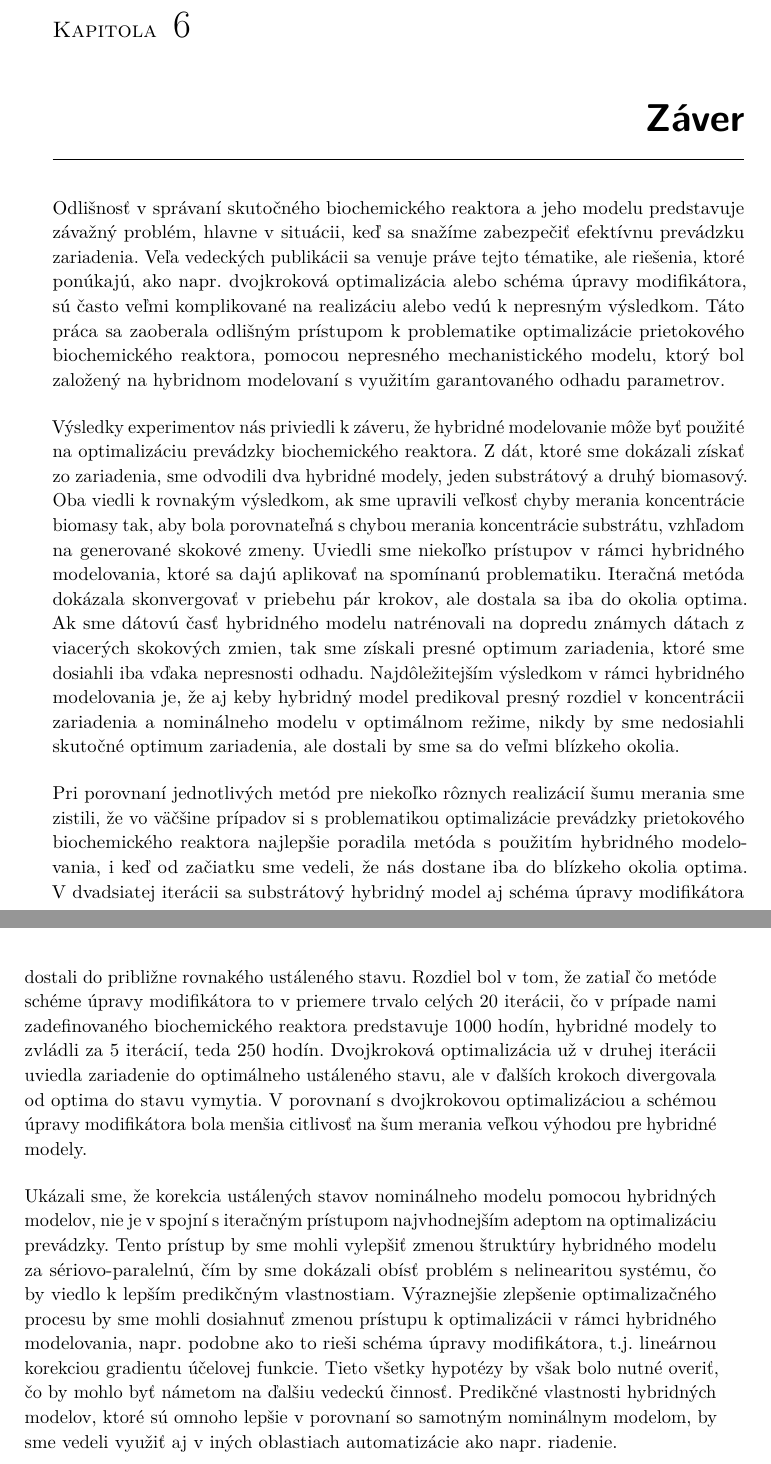
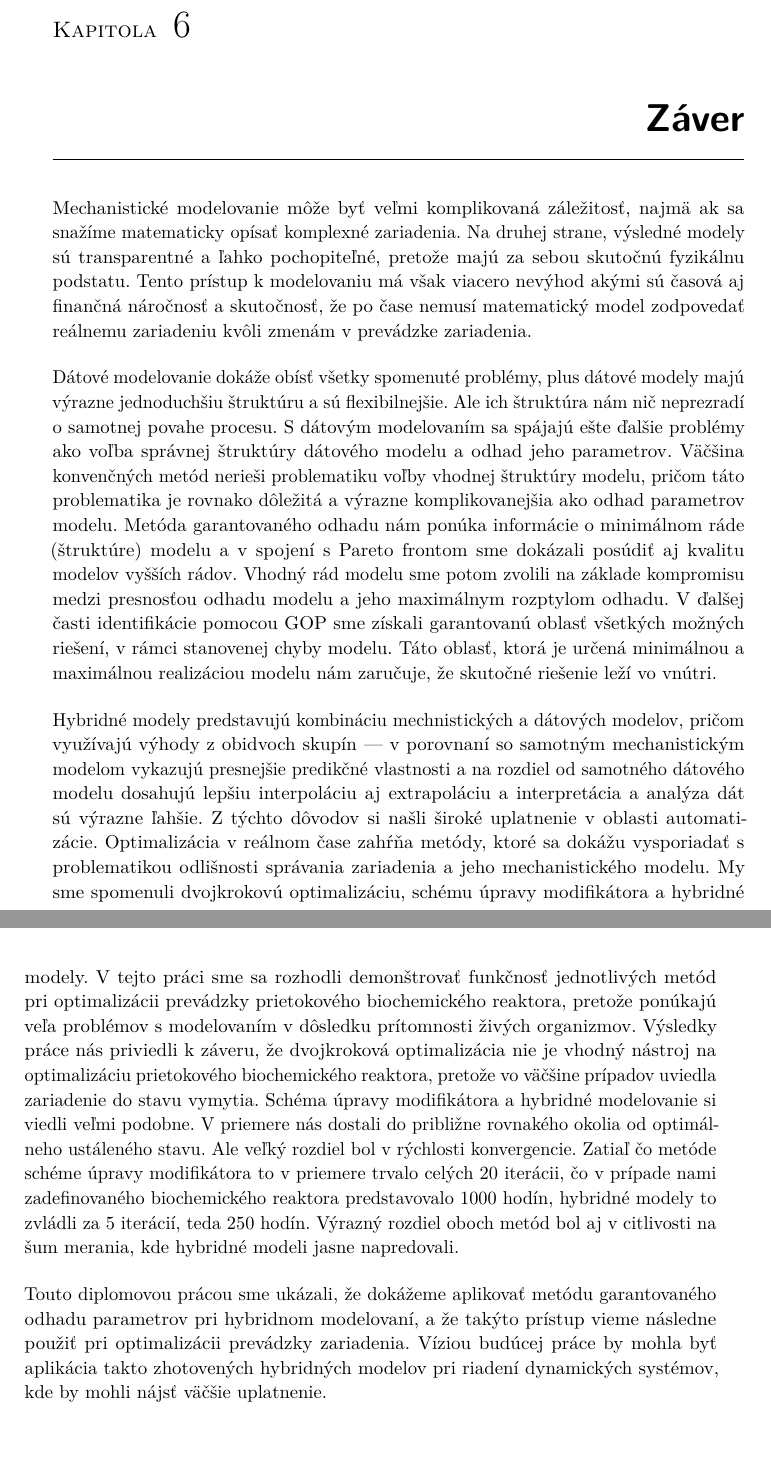
Before and after one commit to xkintler/Thesis, a LaTeX thesis (main.tex, which reads content/zaver.tex): two parts of pages 99 and 100 of 103, joined at a grey line, cut so that both start at the same text. Compiled offline with pdfLaTeX.

Commit message:
Update: finalna verzia 2.1.0

```diff
--- a/content/zaver.tex
+++ b/content/zaver.tex
@@ -1,13 +1,8 @@
 \chapter{Záver}
-% RP: Toto je zaver celej prace, nielen zaver poslednej kapitoly. Bioreaktor je len priklad, ktory ste pouzili, ale metody uvedene v praci su vseobecne. Ste tu casto prilis konkretny. Treba opisat (najlepsie v tomto poradi) co ste skumali/akej teme sa venovali, ake nastroje/metody ste pouzili, a ake su vysledky. Este konkretnejsie by to mohlo vyzerat takto:
-% 1. odsek: problematika modelovania
-% 2. odsek: datove modely a garantovany odhad (zaver za 1. cast)
-% 3. odsek: hybridne modely a real-time optimization, plus vysledky za bioreaktor
-% 4. zhrnutie (jedna veta, ze ste splnili ciele prace) a vizia do buducej prace na problematike
-Odlišnosť v správaní skutočného biochemického reaktora a jeho modelu predstavuje závažný problém, hlavne v situácii, keď sa snažíme zabezpečiť efektívnu prevádzku zariadenia. Veľa vedeckých publikácii sa venuje práve tejto tématike, ale riešenia, ktoré ponúkajú, ako napr. dvojkroková optimalizácia alebo schéma úpravy modifikátora, sú často veľmi komplikované na realizáciu alebo vedú k nepresným výsledkom. Táto práca sa zaoberala odlišným prístupom k problematike optimalizácie prietokového biochemického reaktora, pomocou nepresného mechanistického modelu, ktorý bol založený na hybridnom modelovaní s využitím garantovaného odhadu parametrov.
+Mechanistické modelovanie môže byť veľmi komplikovaná záležitosť, najmä ak sa snažíme matematicky opísať komplexné zariadenia. Na druhej strane, výsledné modely sú transparentné a ľahko pochopiteľné, pretože majú za sebou skutočnú fyzikálnu podstatu. Tento prístup k modelovaniu má však viacero nevýhod akými sú časová aj finančná náročnosť a skutočnosť, že po čase nemusí matematický model zodpovedať reálnemu zariadeniu kvôli zmenám v prevádzke zariadenia.
 
-Výsledky experimentov nás priviedli k záveru, že hybridné modelovanie môže byť použité na optimalizáciu prevádzky biochemického reaktora. Z dát, ktoré sme dokázali získať zo zariadenia, sme odvodili dva hybridné modely, jeden substrátový a druhý biomasový. Oba viedli k rovnakým výsledkom, ak sme upravili veľkosť chyby merania koncentrácie biomasy tak, aby bola porovnateľná s chybou merania koncentrácie substrátu, vzhľadom na generované skokové zmeny. Uviedli sme niekoľko prístupov v rámci hybridného modelovania, ktoré sa dajú aplikovať na spomínanú problematiku. Iteračná metóda dokázala skonvergovať v priebehu pár krokov, ale dostala sa iba do okolia optima. Ak sme dátovú časť hybridného modelu natrénovali na dopredu známych dátach z viacerých skokových zmien, tak sme získali presné optimum zariadenia, ktoré sme dosiahli iba vďaka nepresnosti odhadu. Najdôležitejším výsledkom v rámci hybridného modelovania je, že aj keby hybridný model predikoval presný rozdiel v koncentrácii zariadenia a nominálneho modelu v optimálnom režime, nikdy by sme nedosiahli skutočné optimum zariadenia, ale dostali by sme sa do veľmi blízkeho okolia.
+Dátové modelovanie dokáže obísť všetky spomenuté problémy, plus dátové modely majú výrazne jednoduchšiu štruktúru a sú flexibilnejšie. Ale ich štruktúra nám nič neprezradí o samotnej povahe procesu. S dátovým modelovaním sa spájajú ešte ďalšie problémy ako voľba správnej štruktúry dátového modelu a odhad jeho parametrov. Väčšina konvenčných metód nerieši problematiku voľby vhodnej štruktúry modelu, pričom táto problematika je rovnako dôležitá a výrazne komplikovanejšia ako odhad parametrov modelu. Metóda garantovaného odhadu nám ponúka informácie o minimálnom ráde (štruktúre) modelu a v spojení s Pareto frontom sme dokázali posúdiť aj kvalitu modelov vyšších rádov. Vhodný rád modelu sme potom zvolili na základe kompromisu medzi presnosťou odhadu modelu a jeho maximálnym rozptylom odhadu. V ďalšej časti identifikácie pomocou GOP sme získali garantovanú oblasť všetkých možných riešení, v rámci stanovenej chyby modelu. Táto oblasť, ktorá je určená minimálnou a maximálnou realizáciou modelu nám zaručuje, že skutočné riešenie leží vo vnútri.
 
-Pri porovnaní jednotlivých metód pre niekoľko rôznych realizácií šumu merania sme zistili, že vo väčšine prípadov si s problematikou optimalizácie prevádzky prietokového biochemického reaktora najlepšie poradila metóda s použitím hybridného modelovania, i keď od začiatku sme vedeli, že nás dostane iba do blízkeho okolia optima. V dvadsiatej iterácii sa substrátový hybridný model aj schéma úpravy modifikátora dostali do približne rovnakého ustáleného stavu. Rozdiel bol v tom, že zatiaľ čo metóde schéme úpravy modifikátora to v priemere trvalo celých 20 iterácii, čo v prípade nami zadefinovaného biochemického reaktora predstavuje 1000 hodín, hybridné modely to zvládli za 5 iterácií, teda 250 hodín. Dvojkroková optimalizácia už v druhej iterácii uviedla zariadenie do optimálneho ustáleného stavu, ale v ďalších krokoch divergovala od optima do stavu vymytia. V porovnaní s dvojkrokovou optimalizáciou a schémou úpravy modifikátora bola menšia citlivosť na šum merania veľkou výhodou pre hybridné modely.
+Hybridné modely predstavujú kombináciu mechnistických a dátových modelov, pričom využívajú výhody z obidvoch skupín --- v porovnaní so samotným mechanistickým modelom vykazujú presnejšie predikčné vlastnosti a na rozdiel od samotného dátového modelu dosahujú lepšiu interpoláciu aj extrapoláciu a interpretácia a analýza dát sú výrazne ľahšie. Z týchto dôvodov si našli široké uplatnenie v oblasti automatizácie. Optimalizácia v reálnom čase zahŕňa metódy, ktoré sa dokážu vysporiadať s problematikou odlišnosti správania zariadenia a jeho mechanistického modelu. My sme spomenuli dvojkrokovú optimalizáciu, schému úpravy modifikátora a hybridné modely. V tejto práci sme sa rozhodli demonštrovať funkčnosť jednotlivých metód pri optimalizácii prevádzky prietokového biochemického reaktora, pretože ponúkajú veľa problémov s modelovaním v dôsledku prítomnosti živých organizmov. Výsledky práce nás priviedli k záveru, že dvojkroková optimalizácia nie je vhodný nástroj na optimalizáciu prietokového biochemického reaktora, pretože vo väčšine prípadov uviedla zariadenie do stavu vymytia. Schéma úpravy modifikátora a hybridné modelovanie si viedli veľmi podobne. V priemere nás dostali do približne rovnakého okolia od optimálneho ustáleného stavu. Ale veľký rozdiel bol v rýchlosti konvergencie. Zatiaľ čo metóde schéme úpravy modifikátora to v priemere trvalo celých 20 iterácii, čo v prípade nami zadefinovaného biochemického reaktora predstavovalo 1000 hodín, hybridné modely to zvládli za 5 iterácií, teda 250 hodín. Výrazný rozdiel oboch metód bol aj v citlivosti na šum merania, kde hybridné modeli jasne napredovali.
 
-Ukázali sme, že korekcia ustálených stavov nominálneho modelu pomocou hybridných modelov, nie je v spojní s iteračným prístupom najvhodnejším adeptom na optimalizáciu prevádzky. Tento prístup by sme mohli vylepšiť zmenou štruktúry hybridného modelu za sériovo-paralelnú, čím by sme dokázali obísť problém s nelinearitou systému, čo by viedlo k lepším predikčným vlastnostiam. Výraznejšie zlepšenie optimalizačného procesu by sme mohli dosiahnuť zmenou prístupu k optimalizácii v rámci hybridného modelovania, napr. podobne ako to rieši schéma úpravy modifikátora, t.j. lineárnou korekciou gradientu účelovej funkcie. Tieto všetky hypotézy by však bolo nutné overiť, čo by mohlo byť námetom na ďalšiu vedeckú činnosť. Predikčné vlastnosti hybridných modelov, ktoré sú omnoho lepšie v porovnaní so samotným nominálnym modelom, by sme vedeli využiť aj v iných oblastiach automatizácie ako napr. riadenie.
+Touto diplomovou prácou sme ukázali, že dokážeme aplikovať metódu garantovaného odhadu parametrov pri hybridnom modelovaní, a že takýto prístup vieme následne použiť pri optimalizácii prevádzky zariadenia. Víziou budúcej práce by mohla byť aplikácia takto zhotovených hybridných modelov pri riadení dynamických systémov, kde by mohli nájsť väčšie uplatnenie.
```
Also changed, not shown: content/abstract_sk.tex (+0 -2 lines), content/teoria/Part2_Hybrid/pristupy_optim.tex (+1 -1 lines).
